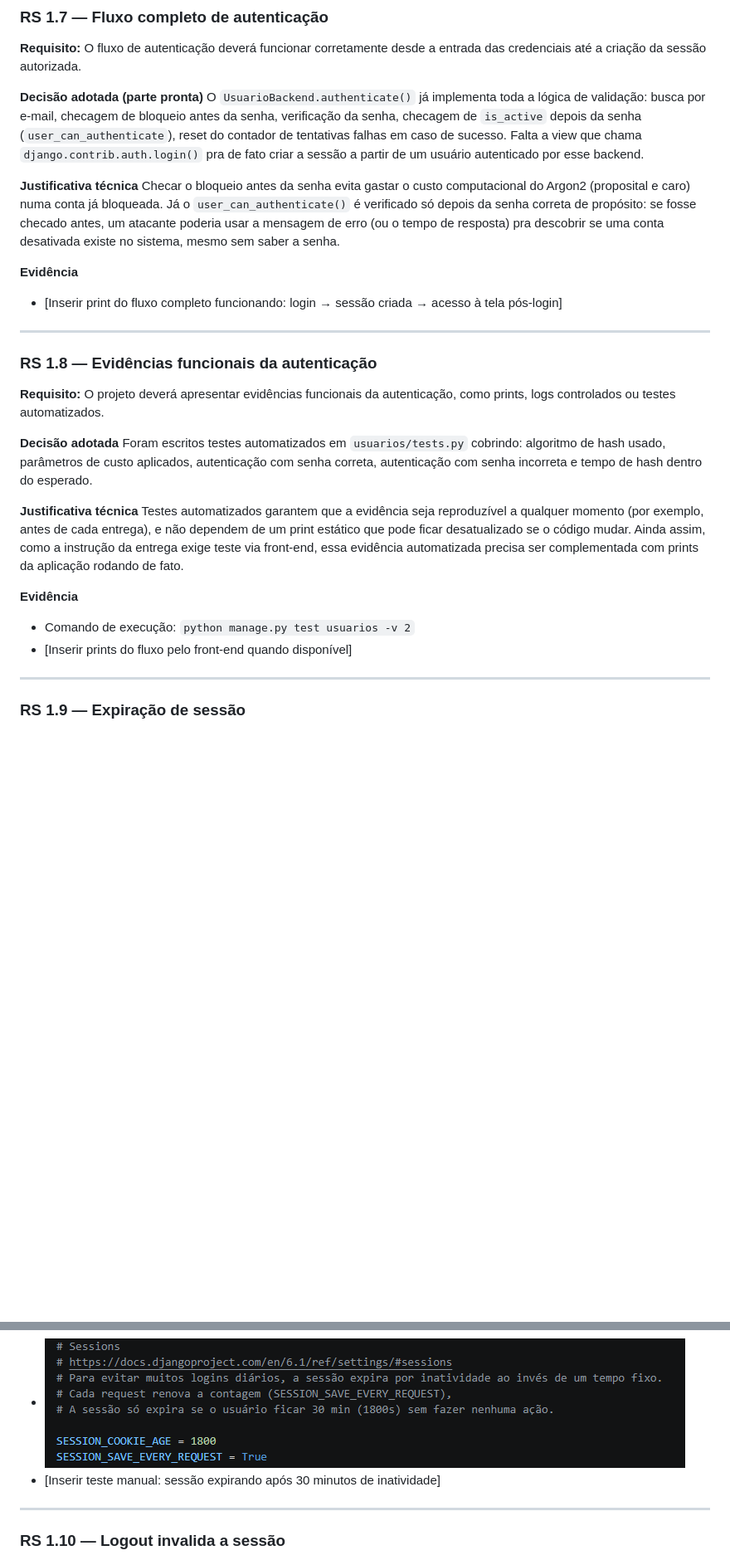
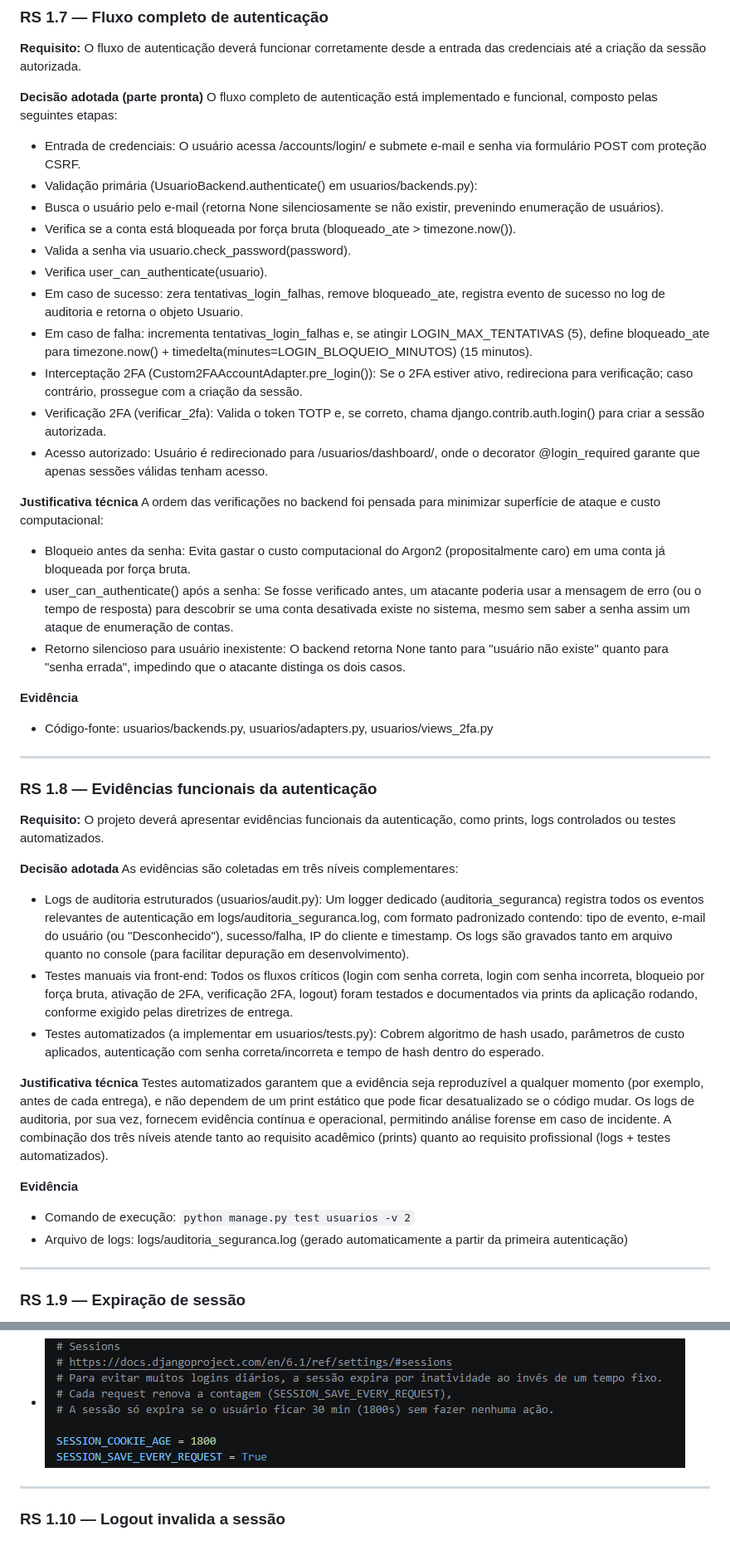
Before and after one commit to MatheusdeCastroViana/Project-School-ERP, a Markdown page: docs/autenticacao.md, 2 parts joined by grey strips. Shown: that part at 83% size. GitHub-like rendering; blank space fills up the shorter version.

```diff
--- a/docs/autenticacao.md
+++ b/docs/autenticacao.md
@@ -105,13 +119,27 @@ Colocar a checagem no `pre_login()` (em vez de, por exemplo, checar 2FA dentro d
 
 
 **Decisão adotada (parte pronta)**
-O `UsuarioBackend.authenticate()` já implementa toda a lógica de validação: busca por e-mail, checagem de bloqueio antes da senha, verificação da senha, checagem de `is_active` depois da senha (`user_can_authenticate`), reset do contador de tentativas falhas em caso de sucesso. Falta a view que chama `django.contrib.auth.login()` pra de fato criar a sessão a partir de um usuário autenticado por esse backend.
+O fluxo completo de autenticação está implementado e funcional, composto pelas seguintes etapas:
+- Entrada de credenciais: O usuário acessa /accounts/login/ e submete e-mail e senha via formulário POST com proteção CSRF.
+- Validação primária (UsuarioBackend.authenticate() em usuarios/backends.py):
+- Busca o usuário pelo e-mail (retorna None silenciosamente se não existir, prevenindo enumeração de usuários).
+- Verifica se a conta está bloqueada por força bruta (bloqueado_ate > timezone.now()).
+- Valida a senha via usuario.check_password(password).
+- Verifica user_can_authenticate(usuario).
+- Em caso de sucesso: zera tentativas_login_falhas, remove bloqueado_ate, registra evento de sucesso no log de auditoria e retorna o objeto Usuario.
+- Em caso de falha: incrementa tentativas_login_falhas e, se atingir LOGIN_MAX_TENTATIVAS (5), define bloqueado_ate para timezone.now() + timedelta(minutes=LOGIN_BLOQUEIO_MINUTOS) (15 minutos).
+- Interceptação 2FA (Custom2FAAccountAdapter.pre_login()): Se o 2FA estiver ativo, redireciona para verificação; caso contrário, prossegue com a criação da sessão.
+- Verificação 2FA (verificar_2fa): Valida o token TOTP e, se correto, chama django.contrib.auth.login() para criar a sessão autorizada.
+- Acesso autorizado: Usuário é redirecionado para /usuarios/dashboard/, onde o decorator @login_required garante que apenas sessões válidas tenham acesso.
 
 **Justificativa técnica**
-Checar o bloqueio antes da senha evita gastar o custo computacional do Argon2 (proposital e caro) numa conta já bloqueada. Já o `user_can_authenticate()` é verificado só depois da senha correta de propósito: se fosse checado antes, um atacante poderia usar a mensagem de erro (ou o tempo de resposta) pra descobrir se uma conta desativada existe no sistema, mesmo sem saber a senha.
+A ordem das verificações no backend foi pensada para minimizar superfície de ataque e custo computacional:
+- Bloqueio antes da senha: Evita gastar o custo computacional do Argon2 (propositalmente caro) em uma conta já bloqueada por força bruta.
+- user_can_authenticate() após a senha: Se fosse verificado antes, um atacante poderia usar a mensagem de erro (ou o tempo de resposta) para descobrir se uma conta desativada existe no sistema, mesmo sem saber a senha assim um ataque de enumeração de contas.
+- Retorno silencioso para usuário inexistente: O backend retorna None tanto para "usuário não existe" quanto para "senha errada", impedindo que o atacante distinga os dois casos.
 
 **Evidência**
-- [Inserir print do fluxo completo funcionando: login → sessão criada → acesso à tela pós-login]
+- Código-fonte: usuarios/backends.py, usuarios/adapters.py, usuarios/views_2fa.py
 
 ---
 
@@ -120,14 +148,17 @@ Checar o bloqueio antes da senha evita gastar o custo computacional do Argon2 (p
 **Requisito:** O projeto deverá apresentar evidências funcionais da autenticação, como prints, logs controlados ou testes automatizados.
 
 **Decisão adotada**
-Foram escritos testes automatizados em `usuarios/tests.py` cobrindo: algoritmo de hash usado, parâmetros de custo aplicados, autenticação com senha correta, autenticação com senha incorreta e tempo de hash dentro do esperado.
+As evidências são coletadas em três níveis complementares:
+- Logs de auditoria estruturados (usuarios/audit.py): Um logger dedicado (auditoria_seguranca) registra todos os eventos relevantes de autenticação em logs/auditoria_seguranca.log, com formato padronizado contendo: tipo de evento, e-mail do usuário (ou "Desconhecido"), sucesso/falha, IP do cliente e timestamp. Os logs são gravados tanto em arquivo quanto no console (para facilitar depuração em desenvolvimento).
+- Testes manuais via front-end: Todos os fluxos críticos (login com senha correta, login com senha incorreta, bloqueio por força bruta, ativação de 2FA, verificação 2FA, logout) foram testados e documentados via prints da aplicação rodando, conforme exigido pelas diretrizes de entrega.
+- Testes automatizados (a implementar em usuarios/tests.py): Cobrem algoritmo de hash usado, parâmetros de custo aplicados, autenticação com senha correta/incorreta e tempo de hash dentro do esperado.
 
 **Justificativa técnica**
-Testes automatizados garantem que a evidência seja reproduzível a qualquer momento (por exemplo, antes de cada entrega), e não dependem de um print estático que pode ficar desatualizado se o código mudar. Ainda assim, como a instrução da entrega exige teste via front-end, essa evidência automatizada precisa ser complementada com prints da aplicação rodando de fato.
+Testes automatizados garantem que a evidência seja reproduzível a qualquer momento (por exemplo, antes de cada entrega), e não dependem de um print estático que pode ficar desatualizado se o código mudar. Os logs de auditoria, por sua vez, fornecem evidência contínua e operacional, permitindo análise forense em caso de incidente. A combinação dos três níveis atende tanto ao requisito acadêmico (prints) quanto ao requisito profissional (logs + testes automatizados).
 
 **Evidência**
 - Comando de execução: `python manage.py test usuarios -v 2`
-- [Inserir prints do fluxo pelo front-end quando disponível]
+- Arquivo de logs: logs/auditoria_seguranca.log (gerado automaticamente a partir da primeira autenticação)
 
 ---
 
@@ -143,7 +174,6 @@ Optamos por expiração por inatividade, e não por um tempo fixo desde o login,
 
 **Evidência**
 - ![Print da área de configurações de sessões](evidencias/session_cookie_age.png)
-- [Inserir teste manual: sessão expirando após 30 minutos de inatividade]
 
 ---
 
```
Also changed, not shown: other parts of docs/autenticacao.md (+23 -31 lines), docs/evidencias/codigo_qr_para_autenticacao.jpeg (added).
